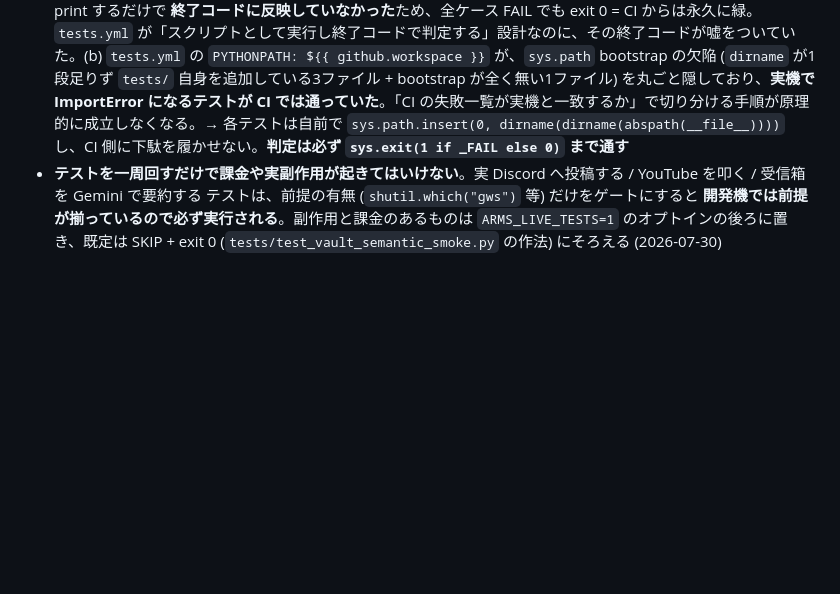
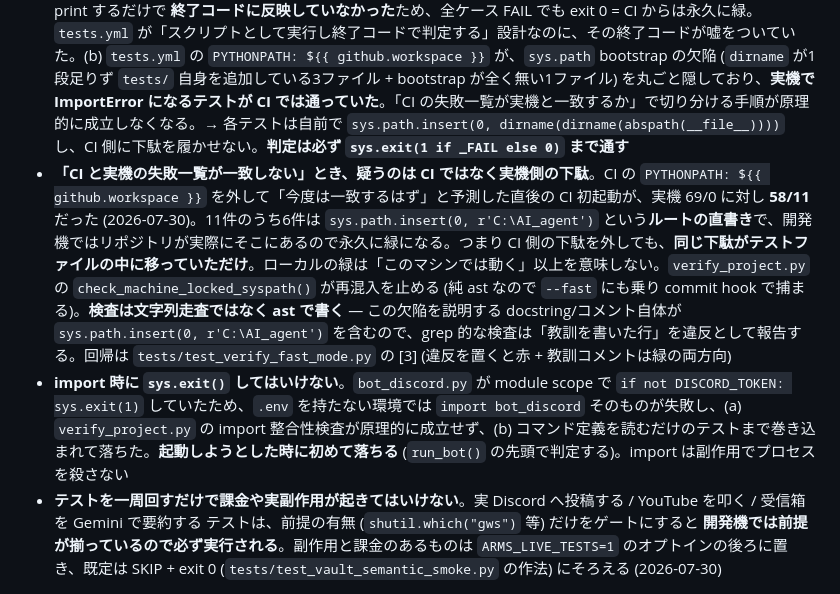
Before and after one commit to kinuta09-droid/AI_agent, a Markdown page: CLAUDE.md, the part around the change. GitHub-like rendering; blank space fills up the shorter version.

Commit message:
docs: CI初起動で見つかった教訓を CLAUDE.md と windows-encoding skill に記録
CLAUDE.md Known Bug Patterns (プロジェクト全域に効くもの):
  - 「CI と実機の失敗一覧が一致しない」とき、疑うのは CI ではなく実機側の下駄。
    CI の PYTHONPATH を外して「今度は一致するはず」と予測した直後の初起動が
    実機 69/0 に対し 58/11 だった。6件は sys.path へのルート直書きで、
    CI 側の下駄を外しても同じ下駄がテストファイルの中に移っていただけ。
    ローカルの緑は「このマシンでは動く」以上を意味しない。
    併せて「検査は文字列走査ではなく ast で書く」(教訓を書いた行を自分で
    違反報告してしまう) と、回帰テストの置き場所も記録。
  - import 時に sys.exit() してはいけない。bot_discord.py の module scope の
    sys.exit(1) が、.env の無い環境で import 整合性検査とテストを同時に殺していた。

.claude/skills/windows-encoding/SKILL.md (エンコーディング領域):
  - subprocess の text=True に encoding= を付け忘れると、失敗の理由だけが消える。
    ロケール既定は「マシンによって違う」のではなく「壊れ方がマシンによって違う」
    = 手元では再現しない。とくに診断を出力する側 (Guardian・hook・テストランナー)
    でこれを落とすと、欠陥そのものより発見が遅れる。

配置の判断: 前者2件は領域を問わず効くので CLAUDE.md 本体、後者はエンコーディング
固有なので skill 側。CLAUDE.md 本体を肥大化させない方針に従った。

Co-Authored-By: Claude Opus 5 <noreply@anthropic.com>

```diff
--- a/CLAUDE.md
+++ b/CLAUDE.md
@@ -72,6 +72,8 @@ claude mcp add --transport http github https://api.githubcopilot.com/mcp/ --head
 - **リンクを「出す側」と「解決する側」は必ず対で直す**。検索結果の出典を `[[ファイル名]]` から `[[ファイル名#見出し]]` にした瞬間、`lib_obsidian_utils.get_obsidian_uri_from_link` が `foo.md#見出し.md` を探して必ず空文字を返すようになり、Discord の「Obsidianで開く」ボタンが**無言で消える**ところだった (`obsidian://open` の `file` パラメータは見出しを解釈しない)。ボタンが出ないだけでログには一行も残らない = 所見2と同じ無言の死。`format_wikilink` (出す) と `split_heading_anchor` (解決する) を同じモジュールに並べて置き、片方だけ変えられないようにする。**リンク形式を変えるときは `\[\[(.*?)\]\]` を検索している箇所を先に洗う** (2026-07-28)
 - **stacked PR の base ブランチを `--delete-branch` 付きでマージすると、積んでいた PR が自動クローズされる**。閉じた PR は base の変更も再オープンもできない (`Cannot change the base branch of a closed pull request`) ので作り直しになる。**stack しているときは `--delete-branch` を後回しにする**
 - **「表示と実態の食い違い」はテスト層とCI設定でも起きる**。bot層 → engine → 最終要約 → 採点器と潰してきた同じ類型が、次は **テスト自身** で見つかった (2026-07-30)。(a) `tests/test_moc_auto_link.py` 等は判定結果を print するだけで **終了コードに反映していなかった**ため、全ケース FAIL でも exit 0 = CI からは永久に緑。`tests.yml` が「スクリプトとして実行し終了コードで判定する」設計なのに、その終了コードが嘘をついていた。(b) `tests.yml` の `PYTHONPATH: ${{ github.workspace }}` が、`sys.path` bootstrap の欠陥 (`dirname` が1段足りず `tests/` 自身を追加している3ファイル + bootstrap が全く無い1ファイル) を丸ごと隠しており、**実機で ImportError になるテストが CI では通っていた**。「CI の失敗一覧が実機と一致するか」で切り分ける手順が原理的に成立しなくなる。→ 各テストは自前で `sys.path.insert(0, dirname(dirname(abspath(__file__))))` し、CI 側に下駄を履かせない。**判定は必ず `sys.exit(1 if _FAIL else 0)` まで通す**
+- **「CI と実機の失敗一覧が一致しない」とき、疑うのは CI ではなく実機側の下駄**。CI の `PYTHONPATH: ${{ github.workspace }}` を外して「今度は一致するはず」と予測した直後の CI 初起動が、実機 69/0 に対し **58/11** だった (2026-07-30)。11件のうち6件は `sys.path.insert(0, r'C:\AI_agent')` という**ルートの直書き**で、開発機ではリポジトリが実際にそこにあるので永久に緑になる。つまり CI 側の下駄を外しても、**同じ下駄がテストファイルの中に移っていただけ**。ローカルの緑は「このマシンでは動く」以上を意味しない。`verify_project.py` の `check_machine_locked_syspath()` が再混入を止める (純 ast なので `--fast` にも乗り commit hook で捕まる)。**検査は文字列走査ではなく ast で書く** — この欠陥を説明する docstring/コメント自体が `sys.path.insert(0, r'C:\AI_agent')` を含むので、grep 的な検査は「教訓を書いた行」を違反として報告する。回帰は `tests/test_verify_fast_mode.py` の [3] (違反を置くと赤 + 教訓コメントは緑の両方向)
+- **import 時に `sys.exit()` してはいけない**。`bot_discord.py` が module scope で `if not DISCORD_TOKEN: sys.exit(1)` していたため、`.env` を持たない環境では `import bot_discord` そのものが失敗し、(a) `verify_project.py` の import 整合性検査が原理的に成立せず、(b) コマンド定義を読むだけのテストまで巻き込まれて落ちた。**起動しようとした時に初めて落ちる** (`run_bot()` の先頭で判定する)。import は副作用でプロセスを殺さない
 - **テストを一周回すだけで課金や実副作用が起きてはいけない**。実 Discord へ投稿する / YouTube を叩く / 受信箱を Gemini で要約する テストは、前提の有無 (`shutil.which("gws")` 等) だけをゲートにすると **開発機では前提が揃っているので必ず実行される**。副作用と課金のあるものは `ARMS_LIVE_TESTS=1` のオプトインの後ろに置き、既定は SKIP + exit 0 (`tests/test_vault_semantic_smoke.py` の作法) にそろえる (2026-07-30)
 
 ## Encoding Safety Rules (Windows Japanese Environment)
```
Also changed, not shown: 1 other file.
